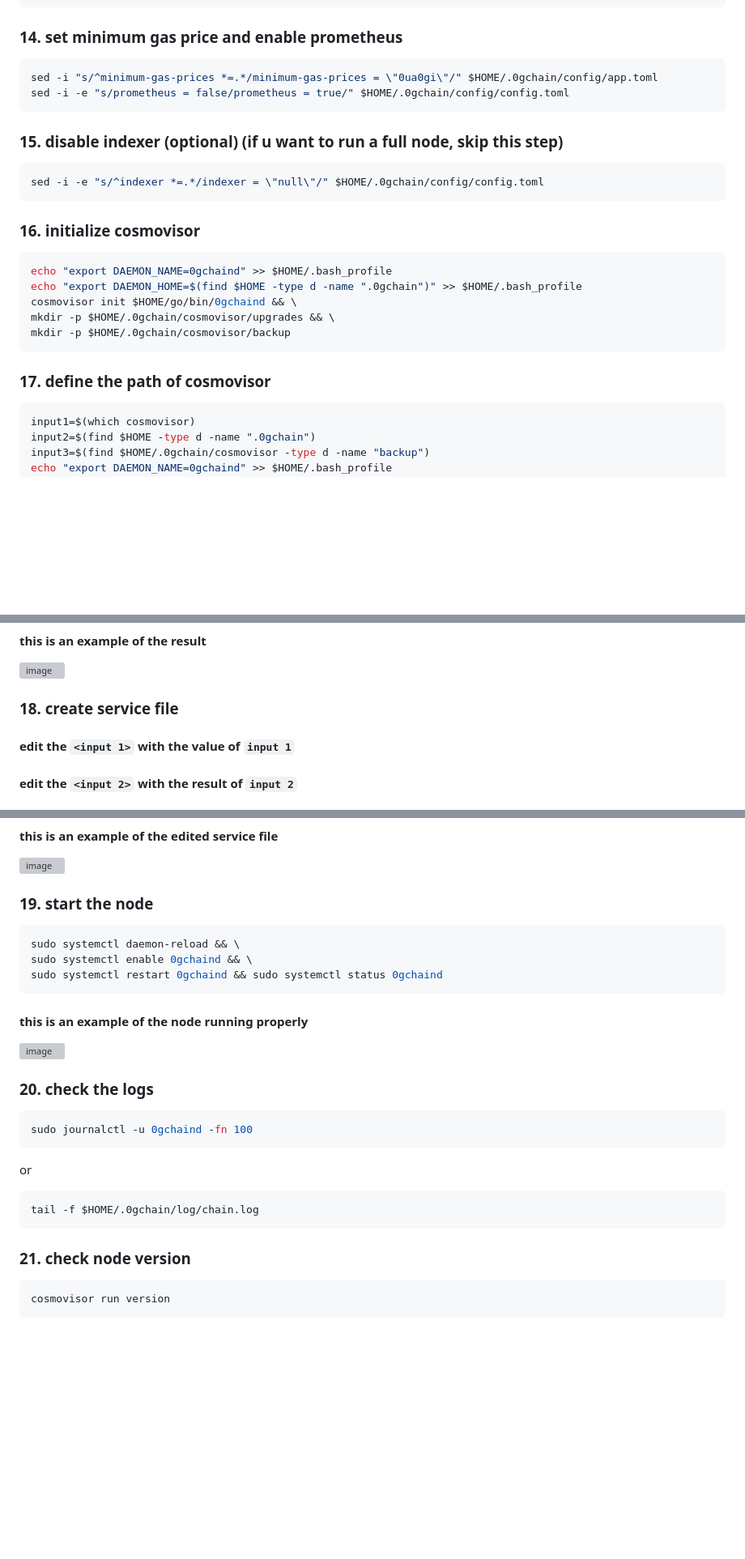
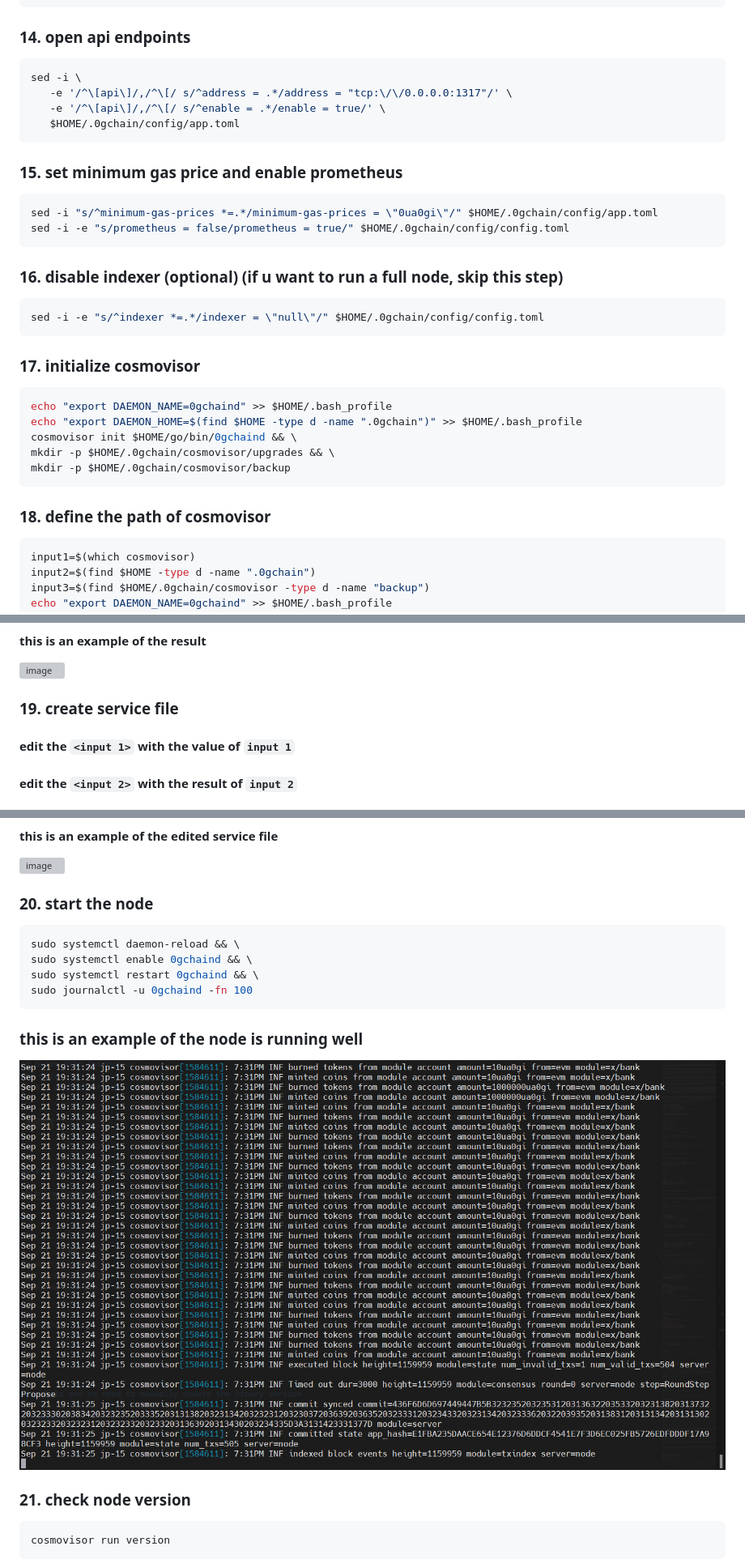
Before and after one commit to hubofvalley/Testnet-Guides, a Markdown page: 0g (zero-gravity)/README.md, 3 parts joined by grey strips. Shown at 81% size. GitHub-like rendering; pictures changed too: 0g (zero-gravity)/image.png (added); blank space fills up the shorter version; grey boxes are pictures that could not be loaded.

````diff
--- a/0g (zero-gravity)/README.md
+++ b/0g (zero-gravity)/README.md
@@ -197,20 +197,29 @@ sed -i \
    $HOME/.0gchain/config/app.toml
 ```
 
-### 14. set minimum gas price and enable prometheus
+### 14. open api endpoints
+
+```bash
+sed -i \
+   -e '/^\[api\]/,/^\[/ s/^address = .*/address = "tcp:\/\/0.0.0.0:1317"/' \
+   -e '/^\[api\]/,/^\[/ s/^enable = .*/enable = true/' \
+   $HOME/.0gchain/config/app.toml
+```
+
+### 15. set minimum gas price and enable prometheus
 
 ```bash
 sed -i "s/^minimum-gas-prices *=.*/minimum-gas-prices = \"0ua0gi\"/" $HOME/.0gchain/config/app.toml
 sed -i -e "s/prometheus = false/prometheus = true/" $HOME/.0gchain/config/config.toml
 ```
 
-### 15. disable indexer (optional) (if u want to run a full node, skip this step)
+### 16. disable indexer (optional) (if u want to run a full node, skip this step)
 
 ```bash
 sed -i -e "s/^indexer *=.*/indexer = \"null\"/" $HOME/.0gchain/config/config.toml
 ```
 
-### 16. initialize cosmovisor
+### 17. initialize cosmovisor
 
 ```bash
 echo "export DAEMON_NAME=0gchaind" >> $HOME/.bash_profile
@@ -220,7 +229,7 @@ mkdir -p $HOME/.0gchain/cosmovisor/upgrades && \
 mkdir -p $HOME/.0gchain/cosmovisor/backup
 ```
 
-### 17. define the path of cosmovisor
+### 18. define the path of cosmovisor
 
 ```bash
 input1=$(which cosmovisor)
@@ -241,7 +250,7 @@ echo "input3. $input3"
 
 ![image](https://github.com/user-attachments/assets/af974b3d-f195-406f-9f97-c5b7c30cc88f)
 
-### 18. create service file
+### 19. create service file
 
 #### edit the `<input 1>` with the value of `input 1`
 
@@ -278,29 +287,18 @@ EOF
 
 ![image](https://github.com/user-attachments/assets/c502e089-bb81-498c-a0bb-7e7c1cd9f25a)
 
-### 19. start the node
+### 20. start the node
 
 ```bash
 sudo systemctl daemon-reload && \
 sudo systemctl enable 0gchaind && \
-sudo systemctl restart 0gchaind && sudo systemctl status 0gchaind
-```
-
-#### this is an example of the node running properly
-
-![image](https://github.com/user-attachments/assets/129dd95d-de3e-437f-a6af-0c807044e230)
-
-### 20. check the logs
-
-```bash
+sudo systemctl restart 0gchaind && \
 sudo journalctl -u 0gchaind -fn 100
 ```
 
-or
+### this is an example of the node is running well
 
-```bash
-tail -f $HOME/.0gchain/log/chain.log
-```
+![alt text](image.png)
 
 ### 21. check node version
 
````
